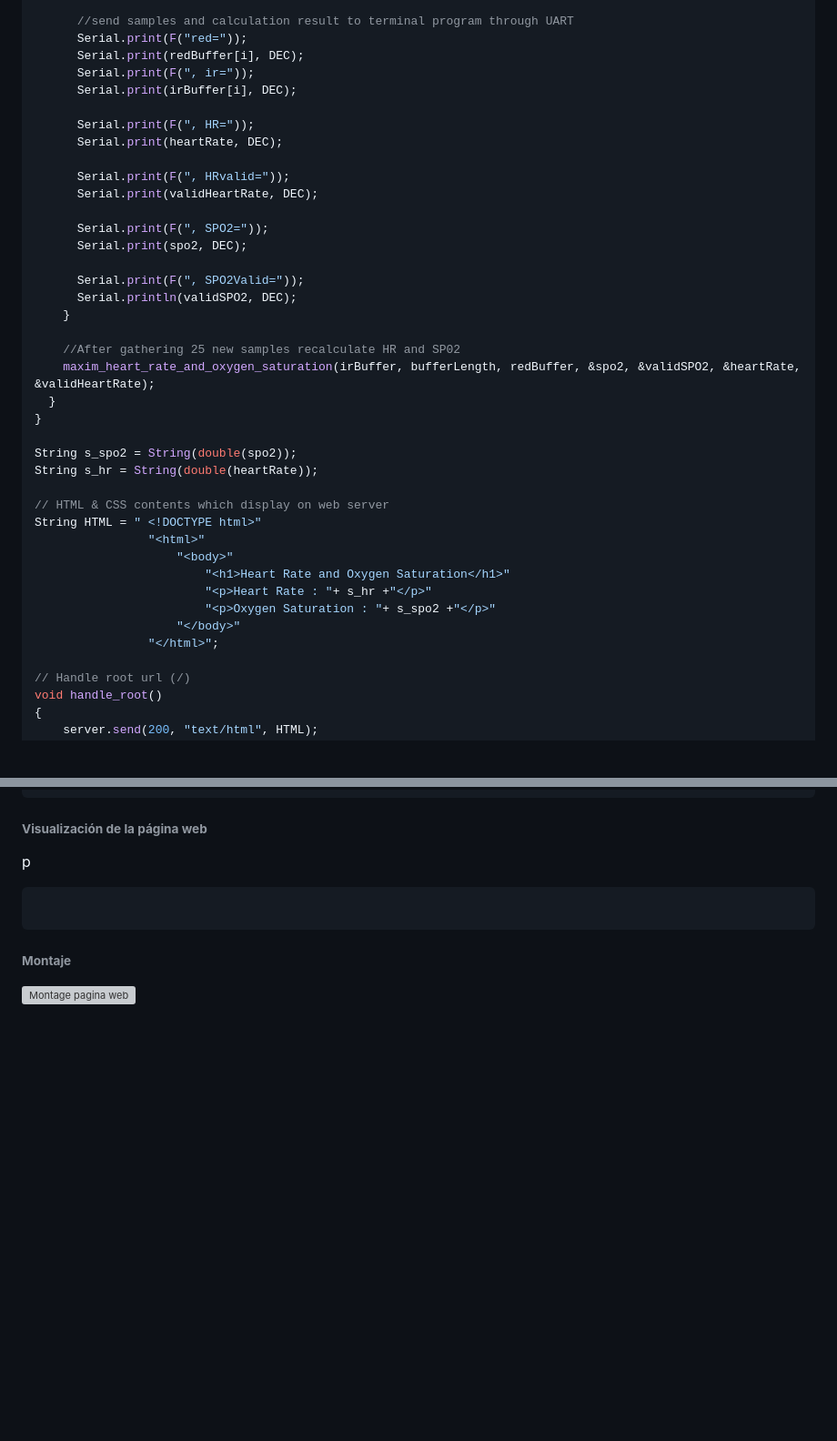
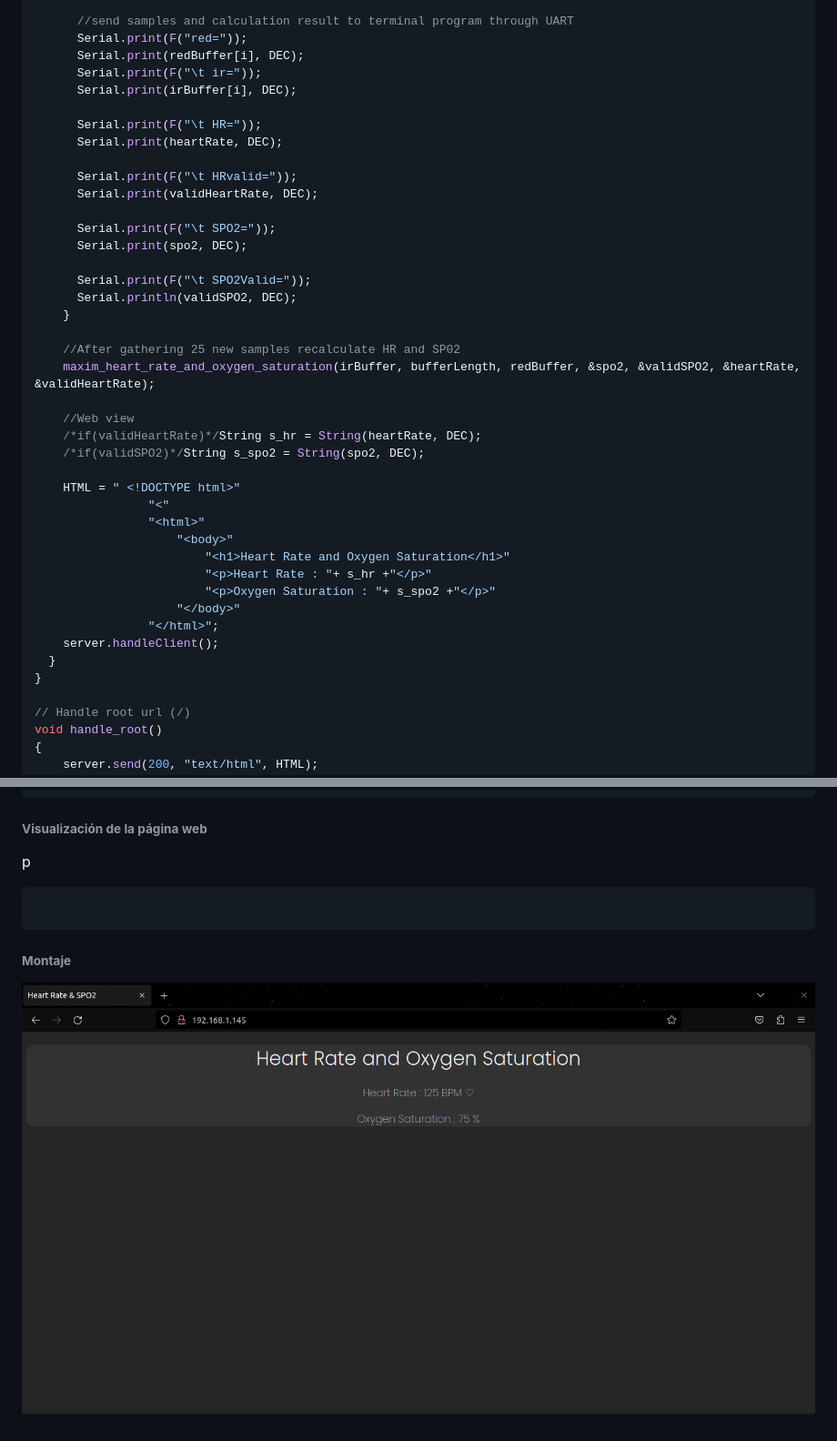
Before and after one commit to joeljoanmorera/P5-morera-cots, a Markdown page: README.md, 2 parts joined by grey strips. Shown: that part at 91% size. Drawn GitHub-style; pictures changed too: images/web_hr_spo2_p2.png (added); blank space fills up the shorter version; grey boxes are pictures that could not be loaded.

```diff
--- a/README.md
+++ b/README.md
@@ -1563,32 +1556,31 @@ void loop()
       //send samples and calculation result to terminal program through UART
       Serial.print(F("red="));
       Serial.print(redBuffer[i], DEC);
-      Serial.print(F(", ir="));
+      Serial.print(F("\t ir="));
       Serial.print(irBuffer[i], DEC);
 
-      Serial.print(F(", HR="));
+      Serial.print(F("\t HR="));
       Serial.print(heartRate, DEC);
 
-      Serial.print(F(", HRvalid="));
+      Serial.print(F("\t HRvalid="));
       Serial.print(validHeartRate, DEC);
 
-      Serial.print(F(", SPO2="));
+      Serial.print(F("\t SPO2="));
       Serial.print(spo2, DEC);
 
-      Serial.print(F(", SPO2Valid="));
+      Serial.print(F("\t SPO2Valid="));
       Serial.println(validSPO2, DEC);
     }
 
     //After gathering 25 new samples recalculate HR and SP02
     maxim_heart_rate_and_oxygen_saturation(irBuffer, bufferLength, redBuffer, &spo2, &validSPO2, &heartRate, &validHeartRate);
-  }
-}
-
-String s_spo2 = String(double(spo2));
-String s_hr = String(double(heartRate));
-
-// HTML & CSS contents which display on web server
-String HTML = " <!DOCTYPE html>"
+
+    //Web view
+    /*if(validHeartRate)*/String s_hr = String(heartRate, DEC);
+    /*if(validSPO2)*/String s_spo2 = String(spo2, DEC);
+
+    HTML = " <!DOCTYPE html>"
+                "<"
                 "<html>"
                     "<body>"
                         "<h1>Heart Rate and Oxygen Saturation</h1>"
@@ -1596,6 +1588,9 @@ String HTML = " <!DOCTYPE html>"
                         "<p>Oxygen Saturation : "+ s_spo2 +"</p>"
                     "</body>"
                 "</html>";
+    server.handleClient();
+  }
+}
 
 // Handle root url (/)
 void handle_root()
@@ -1614,4 +1609,4 @@ p
 
 ###### **Montaje**
 
-![Montage pagina web](./images/i2c_p2.png)
+![Montage pagina web](./images/web_hr_spo2_p2.png)
```
Also changed, not shown: other parts of README.md (+49 -56 lines), 2 other files.
